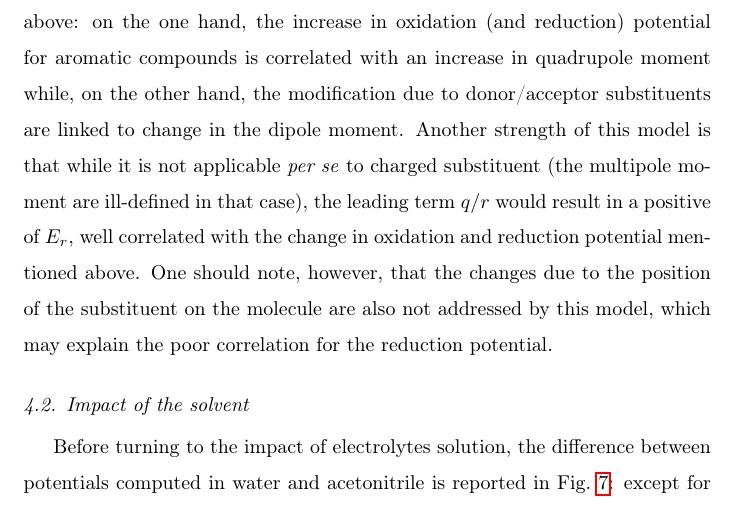
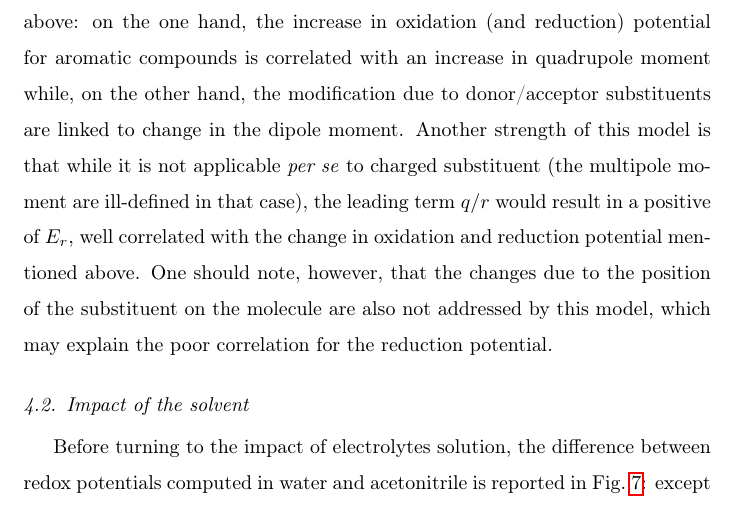
Before and after one commit to pierre-24/publi-ECOBAT-nitroxides, a LaTeX paper (nitroxides.tex): part of page 11 of 15 before the commit and part of page 11 of 16 after it, cut so that both start at the same text. Compiled offline with pdfLaTeX.

Commit message:
comments on Fig. 7

```diff
--- a/nitroxides.tex
+++ b/nitroxides.tex
@@ -287,7 +287,7 @@ While this model fails to account for the effect of the substitution of methyls
 
 \subsection{Impact of the solvent}
 
-Before turning to the impact of electrolytes solution, the difference between potentials computed in water and acetonitrile is reported in Fig.~\ref{fig:watvsac}: except for compound \textbf{12}, the oxidation potential is only slightly affected, while there is a difference of $>$\SI{0.5}{\volt} for the reduction potentials. As a first approximation, the Born model [Eq.~\eqref{eq:born}] can explain these results: for the oxidation, the change in potentials in the two solvent, $E^0_{ac} - E^0_{wa}$, is proportional to $ \varepsilon_{r,ac}^{-1}-\varepsilon_{r,wa}^{-1}$, which is positive (assuming that \ce{N^.} is neutral, which is the case for the subset of compounds considered here), while for the reduction, it is proportional to $ \varepsilon_{r,wa}^{-1}-\varepsilon_{r,ac}^{-1}$, which is negative.
+Before turning to the impact of electrolytes solution, the difference between redox potentials computed in water and acetonitrile is reported in Fig.~\ref{fig:watvsac}: except for compound \textbf{12}, the oxidation potential is only slightly affected, while there is a difference of $>$\SI{0.5}{\volt} for the reduction potentials. As a first approximation, the Born model [Eq.~\eqref{eq:born}] can explain these results: for the oxidation, the change in potentials in the two solvent, $E^0_{ac} - E^0_{wa}$, is proportional to $ \varepsilon_{r,ac}^{-1}-\varepsilon_{r,wa}^{-1}$, which is positive (assuming that \ce{N^.} is neutral, which is the case for the subset of compounds considered here), while for the reduction, it is proportional to $ \varepsilon_{r,wa}^{-1}-\varepsilon_{r,ac}^{-1}$, which is negative.  Since this impact is systematic, similar trends between redox potentials in water and acetonitrile are expected.
 
 \begin{figure}[!h]
 	\centering
```
Also changed, not shown: nitroxides.tex (5 more changed lines).
